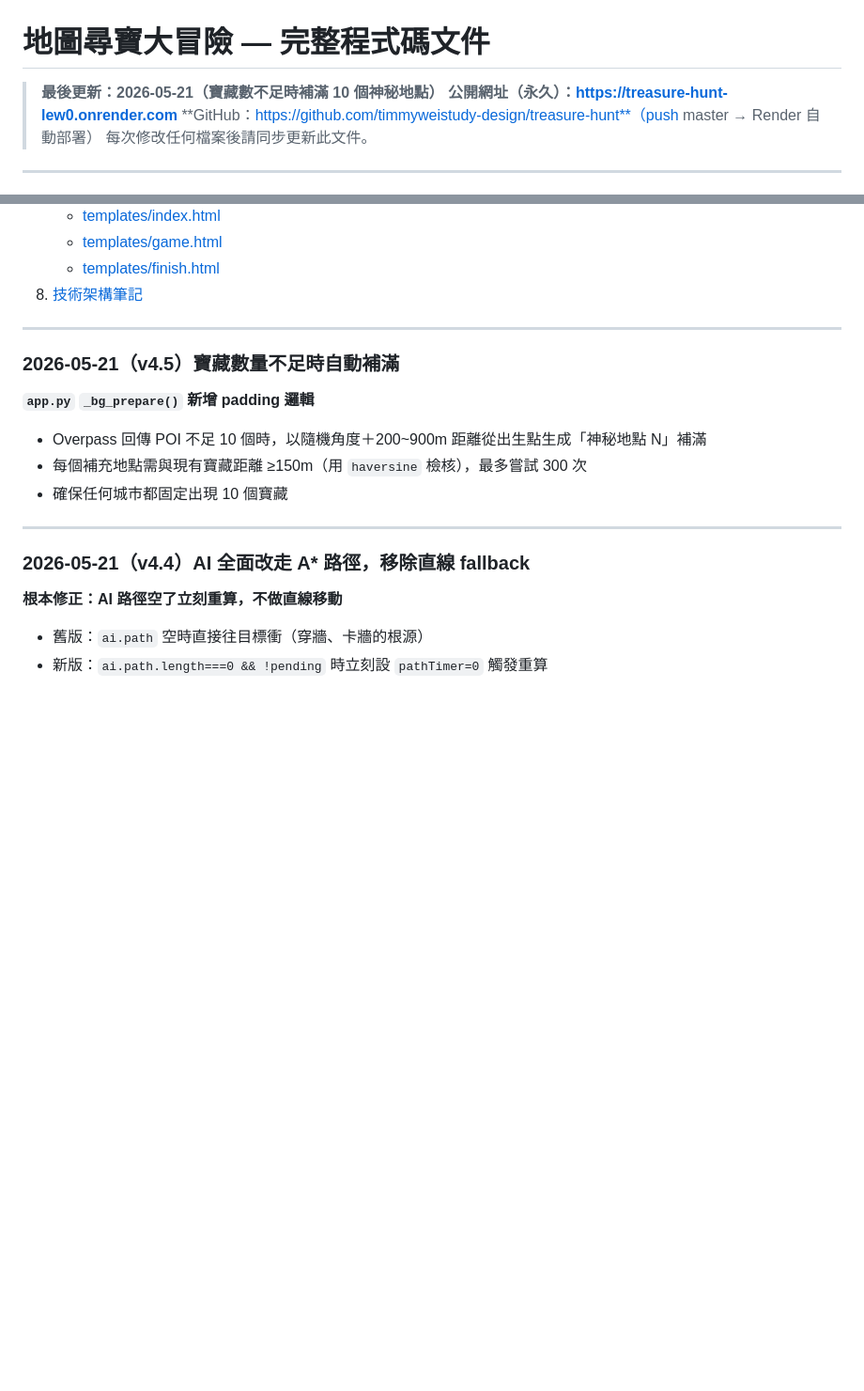
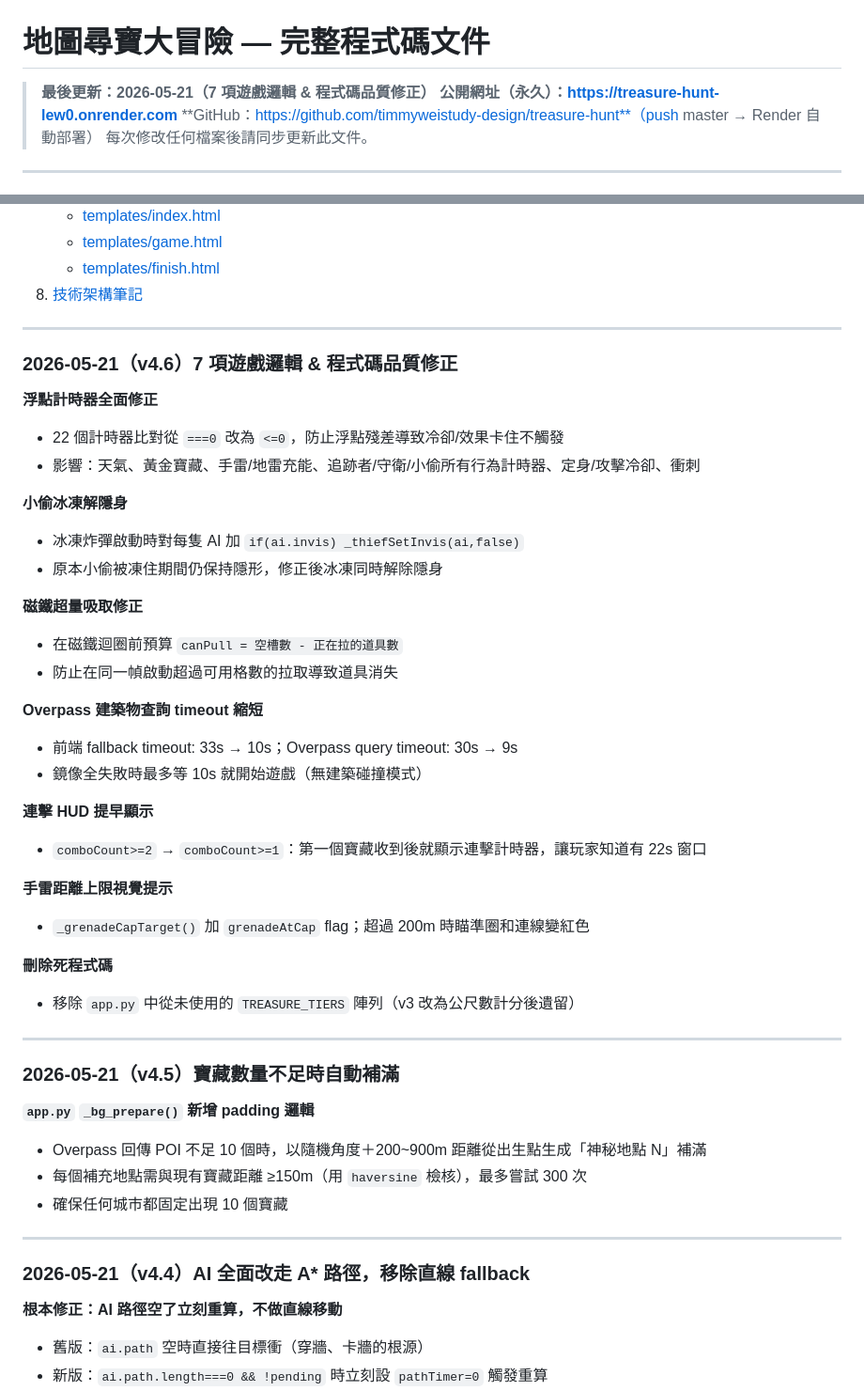
Before and after one commit to timmyweistudy-design/treasure-hunt, a Markdown page: CODEBASE.md, 2 parts joined by grey strips. Shown at 94% size. GitHub-like rendering; blank space fills up the shorter version.

Commit message:
docs: update CODEBASE.md for v4.6 fixes
Co-Authored-By: Claude Sonnet 4.6 <noreply@anthropic.com>

```diff
--- a/CODEBASE.md
+++ b/CODEBASE.md
@@ -1,6 +1,6 @@
 # 地圖尋寶大冒險 — 完整程式碼文件
 
-> **最後更新：2026-05-21（寶藏數不足時補滿 10 個神秘地點）**
+> **最後更新：2026-05-21（7 項遊戲邏輯 & 程式碼品質修正）**
 > **公開網址（永久）：https://treasure-hunt-lew0.onrender.com**
 > **GitHub：https://github.com/timmyweistudy-design/treasure-hunt**（push master → Render 自動部署）
 > 每次修改任何檔案後請同步更新此文件。
@@ -24,6 +24,35 @@
    - [templates/game.html](#templatesgamehtml)
    - [templates/finish.html](#templatesfinishhtml)
 8. [技術架構筆記](#8-技術架構筆記)
+
+---
+
+### 2026-05-21（v4.6）7 項遊戲邏輯 & 程式碼品質修正
+
+**浮點計時器全面修正**
+- 22 個計時器比對從 `===0` 改為 `<=0`，防止浮點殘差導致冷卻/效果卡住不觸發
+- 影響：天氣、黃金寶藏、手雷/地雷充能、追跡者/守衛/小偷所有行為計時器、定身/攻擊冷卻、衝刺
+
+**小偷冰凍解隱身**
+- 冰凍炸彈啟動時對每隻 AI 加 `if(ai.invis) _thiefSetInvis(ai,false)`
+- 原本小偷被凍住期間仍保持隱形，修正後冰凍同時解除隱身
+
+**磁鐵超量吸取修正**
+- 在磁鐵迴圈前預算 `canPull = 空槽數 - 正在拉的道具數`
+- 防止在同一幀啟動超過可用格數的拉取導致道具消失
+
+**Overpass 建築物查詢 timeout 縮短**
+- 前端 fallback timeout: 33s → 10s；Overpass query timeout: 30s → 9s
+- 鏡像全失敗時最多等 10s 就開始遊戲（無建築碰撞模式）
+
+**連擊 HUD 提早顯示**
+- `comboCount>=2` → `comboCount>=1`：第一個寶藏收到後就顯示連擊計時器，讓玩家知道有 22s 窗口
+
+**手雷距離上限視覺提示**
+- `_grenadeCapTarget()` 加 `grenadeAtCap` flag；超過 200m 時瞄準圈和連線變紅色
+
+**刪除死程式碼**
+- 移除 `app.py` 中從未使用的 `TREASURE_TIERS` 陣列（v3 改為公尺數計分後遺留）
 
 ---
 
```
